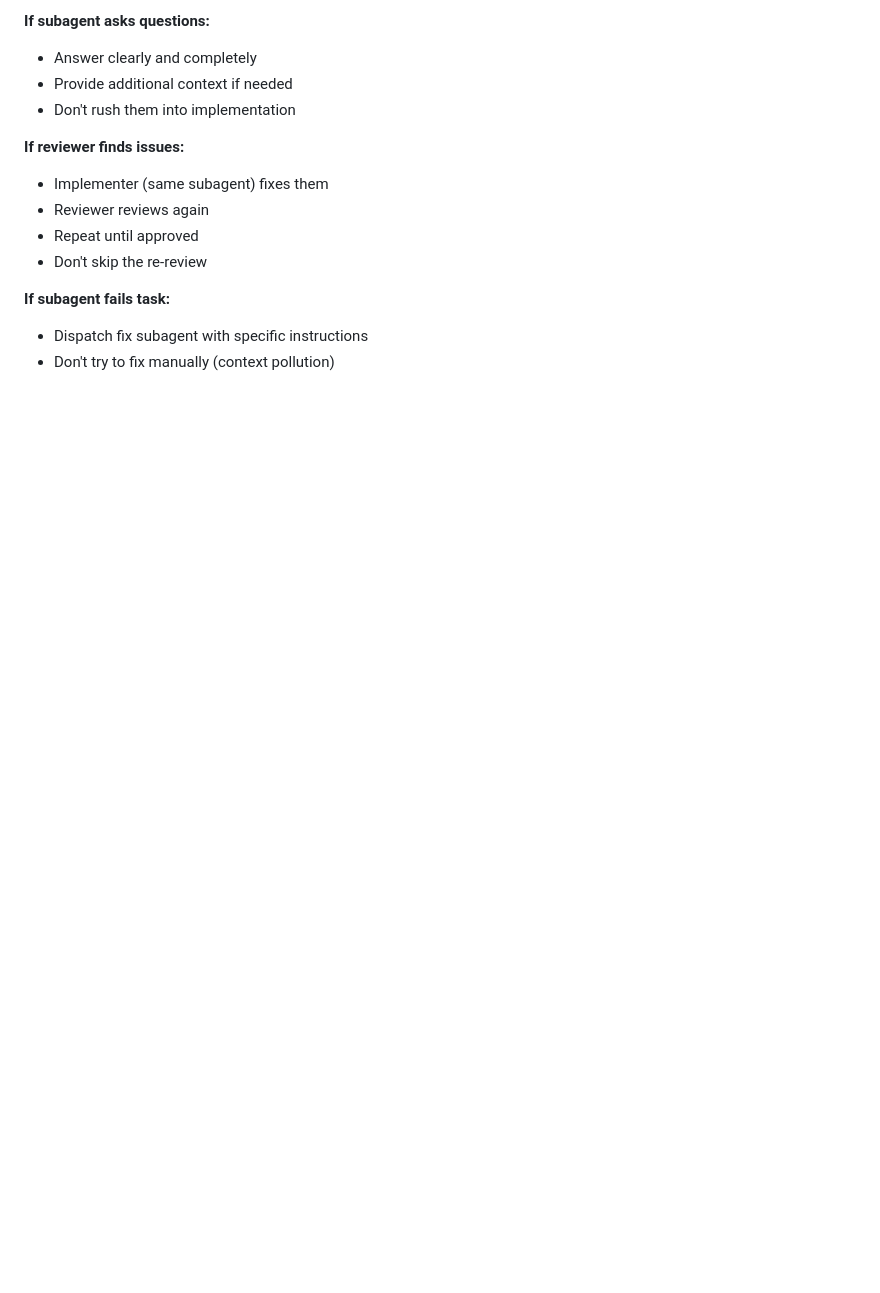
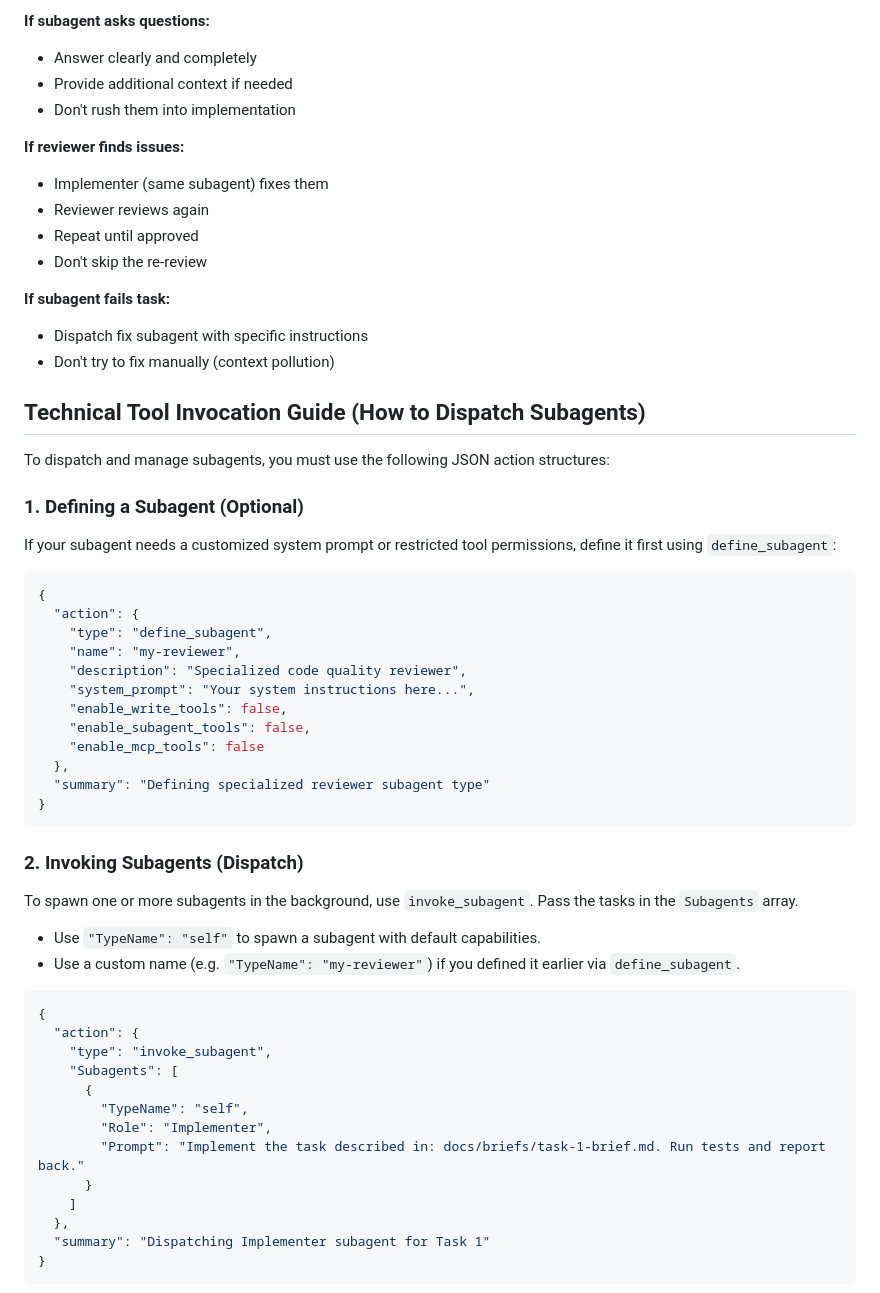
Before and after one commit to miguelarcjr/shark-ai, a Markdown page: skills/subagent-driven-development/SKILL.md, the part around one of its changes. Rendered like a GitHub page; blank space fills up the shorter version.

Commit message:
docs(skills): add Technical Tool Invocation Guide for subagent tools

````diff
--- a/skills/subagent-driven-development/SKILL.md
+++ b/skills/subagent-driven-development/SKILL.md
@@ -401,3 +401,44 @@ Done!
 - Dispatch fix subagent with specific instructions
 - Don't try to fix manually (context pollution)
 
+## Technical Tool Invocation Guide (How to Dispatch Subagents)
+
+To dispatch and manage subagents, you must use the following JSON action structures:
+
+### 1. Defining a Subagent (Optional)
+If your subagent needs a customized system prompt or restricted tool permissions, define it first using `define_subagent`:
+```json
+{
+  "action": {
+    "type": "define_subagent",
+    "name": "my-reviewer",
+    "description": "Specialized code quality reviewer",
+    "system_prompt": "Your system instructions here...",
+    "enable_write_tools": false,
+    "enable_subagent_tools": false,
+    "enable_mcp_tools": false
+  },
+  "summary": "Defining specialized reviewer subagent type"
+}
+```
+
+### 2. Invoking Subagents (Dispatch)
+To spawn one or more subagents in the background, use `invoke_subagent`. Pass the tasks in the `Subagents` array.
+- Use `"TypeName": "self"` to spawn a subagent with default capabilities.
+- Use a custom name (e.g. `"TypeName": "my-reviewer"`) if you defined it earlier via `define_subagent`.
+```json
+{
+  "action": {
+    "type": "invoke_subagent",
+    "Subagents": [
+      {
+        "TypeName": "self",
+        "Role": "Implementer",
+        "Prompt": "Implement the task described in: docs/briefs/task-1-brief.md. Run tests and report back."
+      }
+    ]
+  },
+  "summary": "Dispatching Implementer subagent for Task 1"
+}
+```
+
````
Also changed, not shown: other parts of skills/subagent-driven-development/SKILL.md (+19 -0 lines), skills/dispatching-parallel-agents/SKILL.md (+65 -0 lines).
